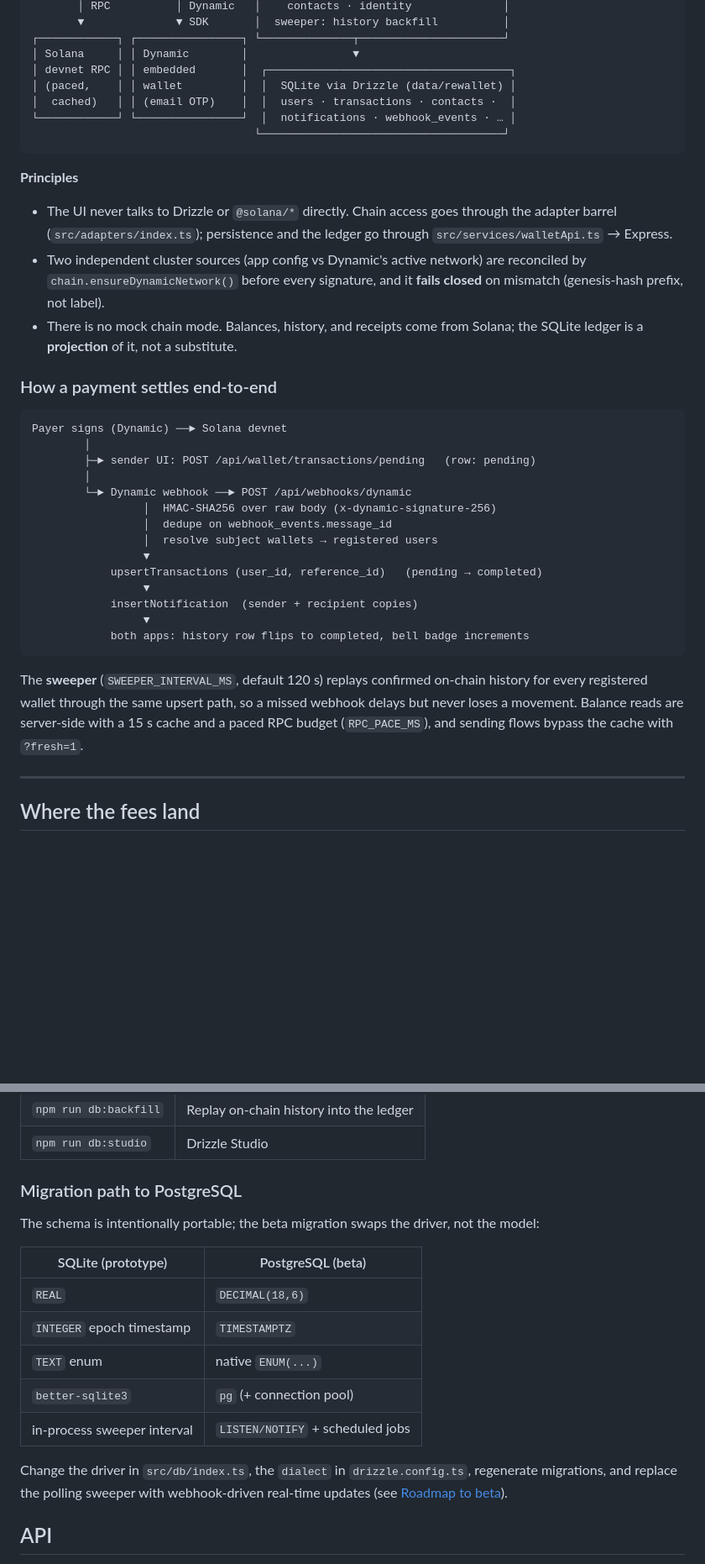
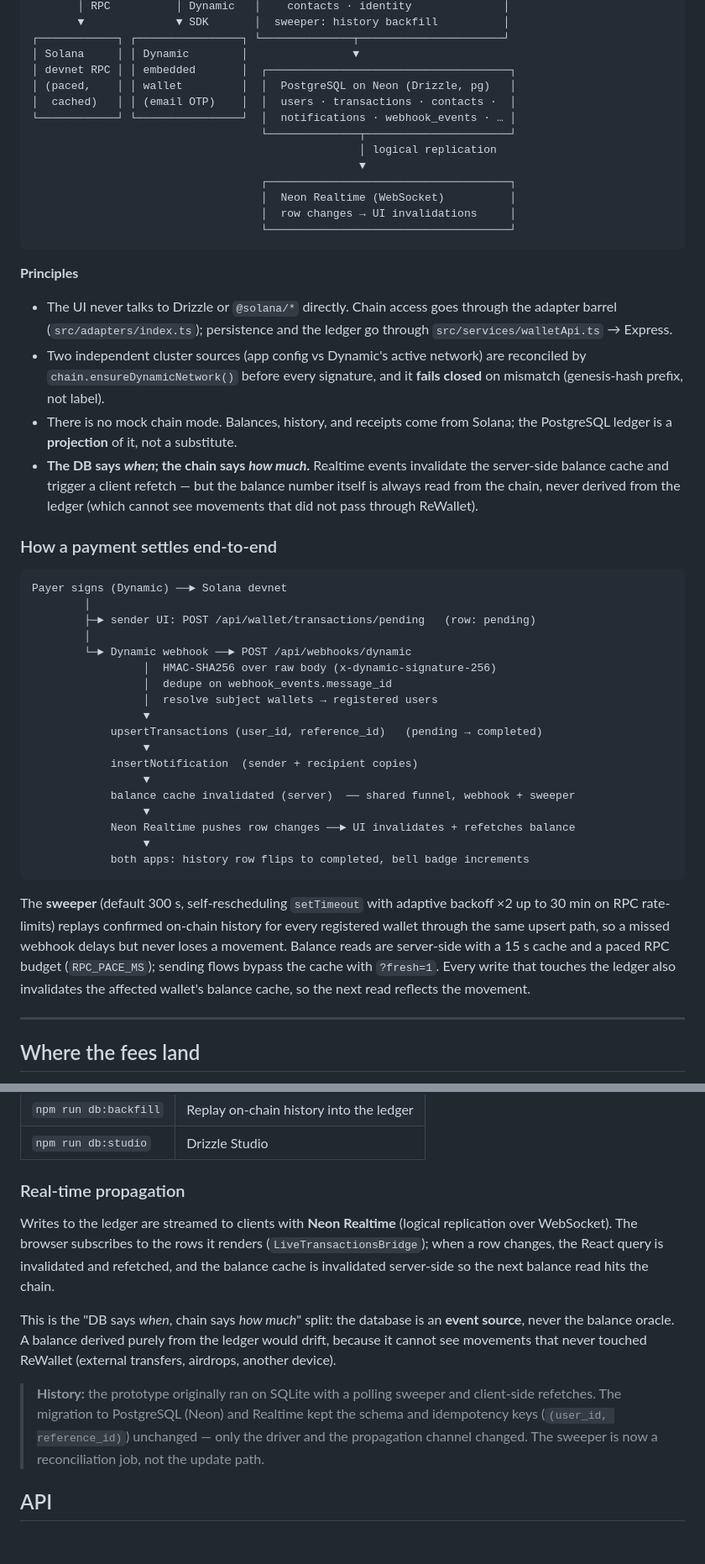
Before and after one commit to Re-Wallet/Prototype-UI-UX, a Markdown page: README.md, 2 parts joined by grey strips. Shown at 84% size. Drawn GitHub-style; blank space fills up the shorter version.

````diff
--- a/README.md
+++ b/README.md
@@ -211,10 +215,16 @@ project their movements — see [Known limitations](#known-limitations).
 ┌────────────┐ ┌────────────────┐ └──────────────┬──────────────────────┘
 │ Solana     │ │ Dynamic        │                ▼
 │ devnet RPC │ │ embedded       │  ┌─────────────────────────────────────┐
-│ (paced,    │ │ wallet         │  │  SQLite via Drizzle (data/rewallet) │
+│ (paced,    │ │ wallet         │  │  PostgreSQL on Neon (Drizzle, pg)   │
 │  cached)   │ │ (email OTP)    │  │  users · transactions · contacts ·  │
 └────────────┘ └────────────────┘  │  notifications · webhook_events · … │
-                                  └─────────────────────────────────────┘
+                                   └──────────────┬──────────────────────┘
+                                                  │ logical replication
+                                                  ▼
+                                   ┌─────────────────────────────────────┐
+                                   │  Neon Realtime (WebSocket)          │
+                                   │  row changes → UI invalidations     │
+                                   └─────────────────────────────────────┘
 ```
 
 **Principles**
@@ -226,7 +236,11 @@ project their movements — see [Known limitations](#known-limitations).
   reconciled by `chain.ensureDynamicNetwork()` before every signature, and it
   **fails closed** on mismatch (genesis-hash prefix, not label).
 - There is no mock chain mode. Balances, history, and receipts come from
-  Solana; the SQLite ledger is a **projection** of it, not a substitute.
+  Solana; the PostgreSQL ledger is a **projection** of it, not a substitute.
+- **The DB says *when*; the chain says *how much*.** Realtime events invalidate
+  the server-side balance cache and trigger a client refetch — but the balance
+  number itself is always read from the chain, never derived from the ledger
+  (which cannot see movements that did not pass through ReWallet).
 
 ### How a payment settles end-to-end
 
@@ -244,14 +258,20 @@ Payer signs (Dynamic) ──► Solana devnet
                  ▼
             insertNotification  (sender + recipient copies)
                  ▼
+            balance cache invalidated (server)  ── shared funnel, webhook + sweeper
+                 ▼
+            Neon Realtime pushes row changes ──► UI invalidates + refetches balance
+                 ▼
             both apps: history row flips to completed, bell badge increments
 ```
 
-The **sweeper** (`SWEEPER_INTERVAL_MS`, default 120 s) replays confirmed
-on-chain history for every registered wallet through the same upsert path, so
-a missed webhook delays but never loses a movement. Balance reads are
-server-side with a 15 s cache and a paced RPC budget (`RPC_PACE_MS`), and
-sending flows bypass the cache with `?fresh=1`.
+The **sweeper** (default 300 s, self-rescheduling `setTimeout` with adaptive
+backoff ×2 up to 30 min on RPC rate-limits) replays confirmed on-chain history
+for every registered wallet through the same upsert path, so a missed webhook
+delays but never loses a movement. Balance reads are server-side with a 15 s
+cache and a paced RPC budget (`RPC_PACE_MS`); sending flows bypass the cache
+with `?fresh=1`. Every write that touches the ledger also invalidates the
+affected wallet's balance cache, so the next read reflects the movement.
 
 ---
 
@@ -332,22 +362,24 @@ idempotent.
 | `npm run db:backfill` | Replay on-chain history into the ledger |
 | `npm run db:studio` | Drizzle Studio |
 
-### Migration path to PostgreSQL
+### Real-time propagation
 
-The schema is intentionally portable; the beta migration swaps the driver,
-not the model:
+Writes to the ledger are streamed to clients with **Neon Realtime** (logical
+replication over WebSocket). The browser subscribes to the rows it renders
+(`LiveTransactionsBridge`); when a row changes, the React query is invalidated
+and refetched, and the balance cache is invalidated server-side so the next
+balance read hits the chain.
 
-| SQLite (prototype) | PostgreSQL (beta) |
-|--------------------|-------------------|
-| `REAL` | `DECIMAL(18,6)` |
-| `INTEGER` epoch timestamp | `TIMESTAMPTZ` |
-| `TEXT` enum | native `ENUM(...)` |
-| `better-sqlite3` | `pg` (+ connection pool) |
-| in-process sweeper interval | `LISTEN/NOTIFY` + scheduled jobs |
+This is the "DB says *when*, chain says *how much*" split: the database is an
+**event source**, never the balance oracle. A balance derived purely from the
+ledger would drift, because it cannot see movements that never touched
+ReWallet (external transfers, airdrops, another device).
 
-Change the driver in `src/db/index.ts`, the `dialect` in `drizzle.config.ts`,
-regenerate migrations, and replace the polling sweeper with webhook-driven
-real-time updates (see [Roadmap to beta](#roadmap-to-beta)).
+> **History:** the prototype originally ran on SQLite with a polling sweeper
+> and client-side refetches. The migration to PostgreSQL (Neon) and Realtime
+> kept the schema and idempotency keys (`(user_id, reference_id)`) unchanged —
+> only the driver and the propagation channel changed. The sweeper is now a
+> reconciliation job, not the update path.
 
 ## API
 
````
Also changed, not shown: other parts of README.md (+54 -24 lines).
